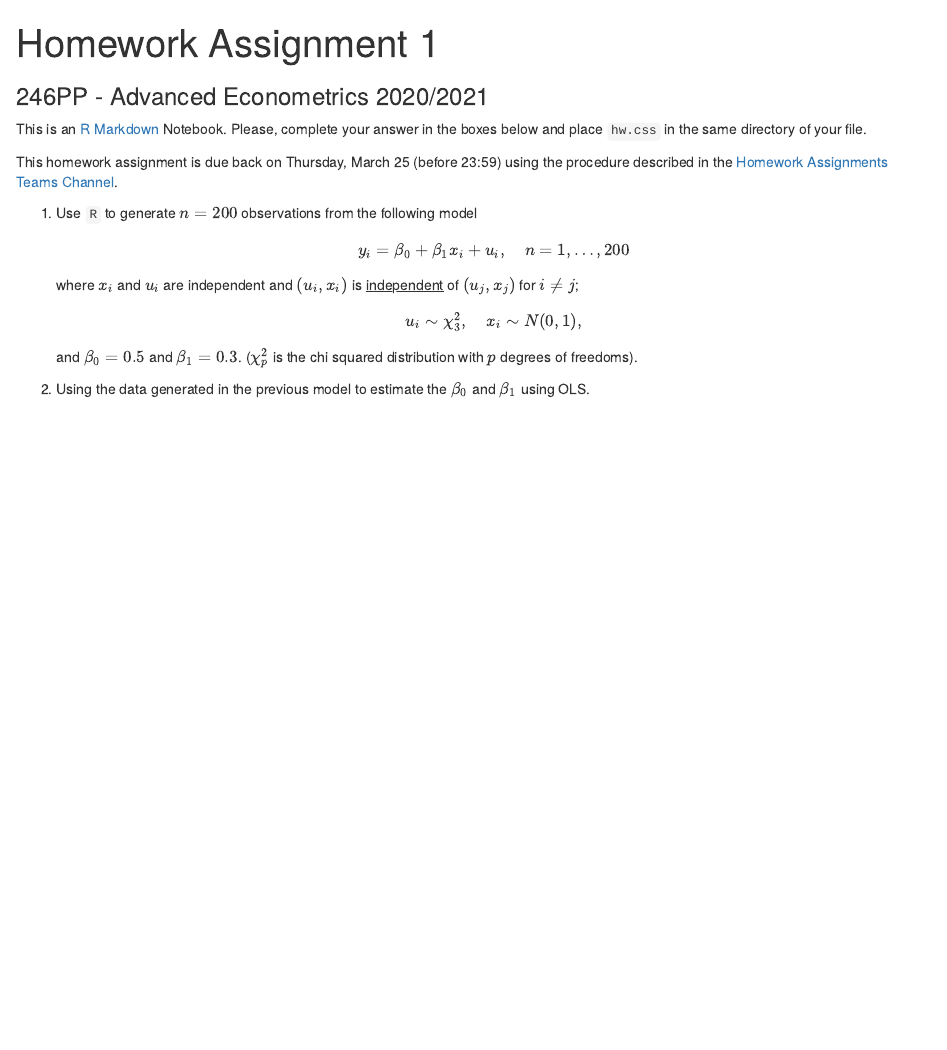
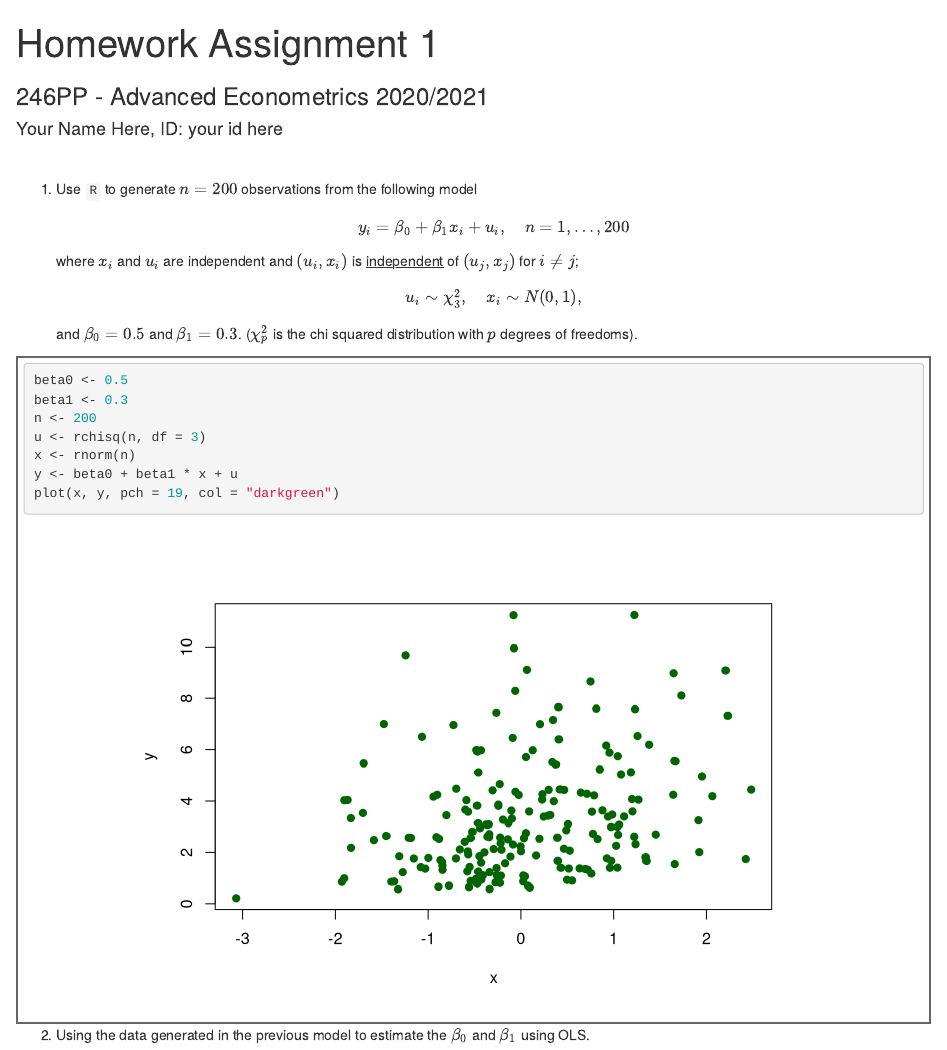
Before and after one commit to gragusa/advmetrics, an R Markdown document (_assets/Homework1.Rmd): the page in a window 1100 px wide, from its top. Rendered offline with R 4.5, knitr and Pandoc, with nearby package versions; code that draws random numbers runs with fixed seeds of ours.

Commit message:
Fixed not using notebook.

````diff
--- a/_assets/Homework1.Rmd
+++ b/_assets/Homework1.Rmd
@@ -1,5 +1,5 @@
 ---
 title: "Homework Assignment 1"
-subtitle: 246PP - Advanced Econometrics 2020/2021
+subtitle: "246PP - Advanced Econometrics 2020/2021"
+author: "Your Name Here, ID: your id here"
 output:
-  html_notebook:
@@ -12,10 +14,3 @@ editor_options:
-This is an [R Markdown](http://rmarkdown.rstudio.com) Notebook. Please,
-complete your answer in the boxes below and place `hw.css` in the same
-directory of your file.
-
-This homework assignment is due back on Thursday, March 25 (before
-23:59) using the procedure described in the [Homework Assignments Teams
-Channel](https://teams.microsoft.com/l/channel/19%3a3a938b4e40ce466a9cf5bbdcffa124f4%40thread.tacv2/Homework%2520Assignments?groupId=3734028b-c82f-4a44-90d0-e5d52f8df440&tenantId=c7456b31-a220-47f5-be52-473828670aa1).
 
 1.  Use `R` to generate $n=200$ observations from the following model
     $$y_{i}=\beta_{0}+\beta_{1}x_{i}+u_{i},\quad n=1,\ldots,200$$ where
@@ -26,7 +21,15 @@ Channel](https://teams.microsoft.com/l/channel/19%3a3a938b4e40ce466a9cf5bbdcffa1
     squared distribution with $p$ degrees of freedoms).
 
 ::: {#Q1 .answerbox}
-<!-- Put your answer here -->
+```{r}
+beta0 <- 0.5
+beta1 <- 0.3
+n <- 200
+u <- rchisq(n, df = 3)
+x <- rnorm(n)
+y <- beta0 + beta1 * x + u
+plot(x, y, pch = 19, col = "darkgreen")
+```
 :::
 
 2.  Using the data generated in the previous model to estimate the
````
Also changed, not shown: _assets/hw.css (+13 -2 lines), _assets/Homework1.Rmd (4 more changed lines).
